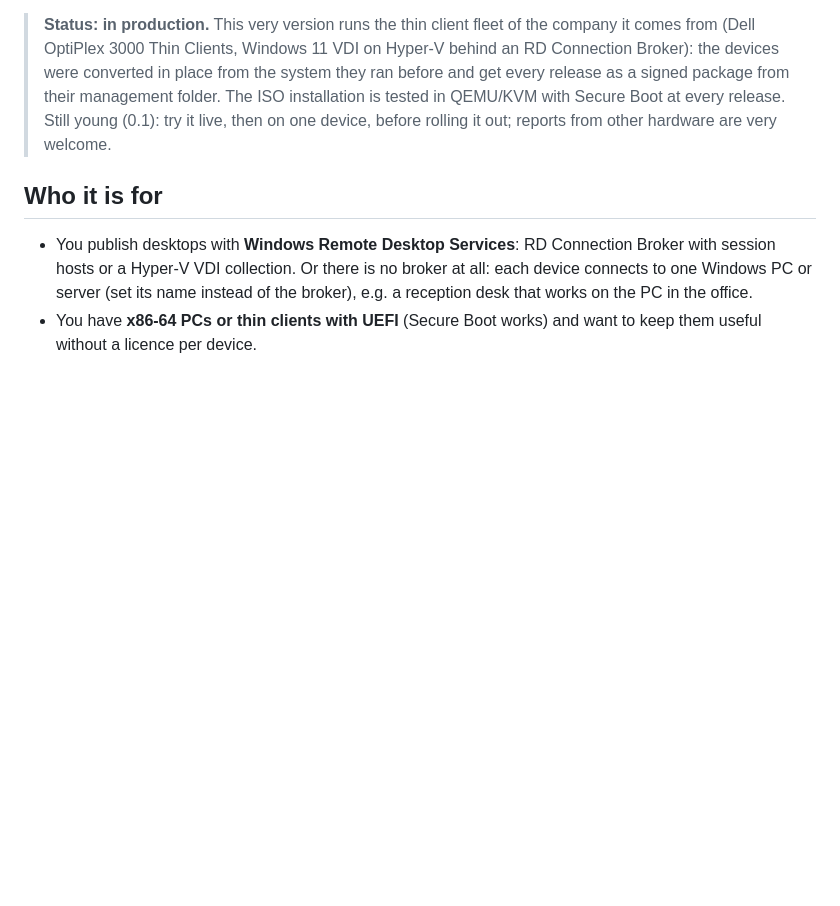
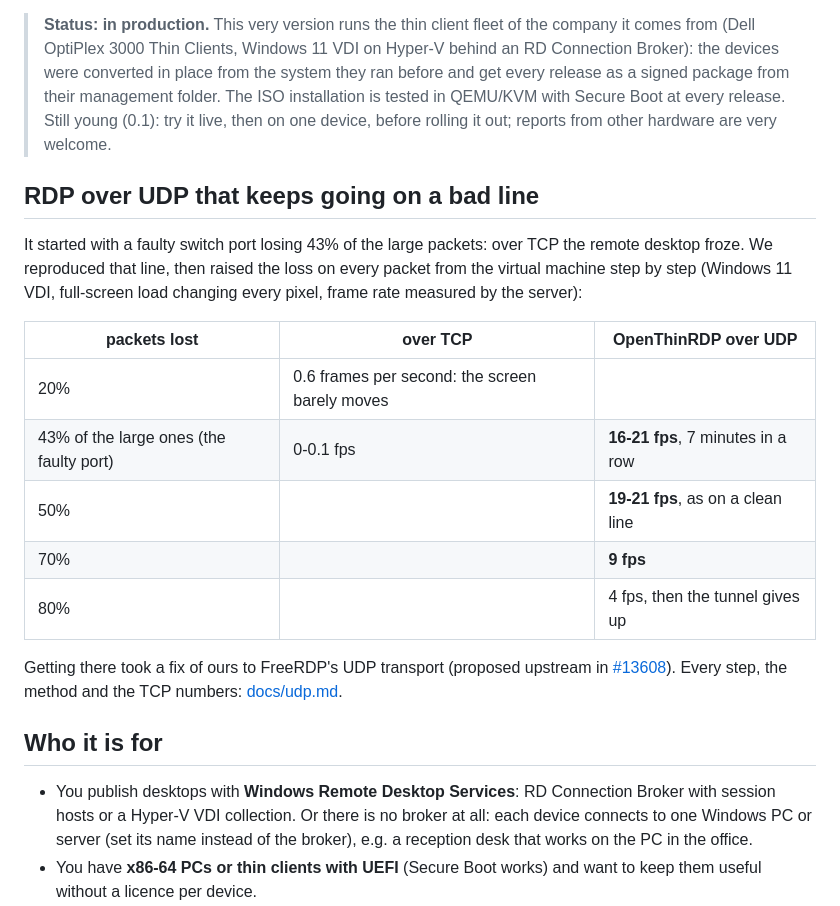
Before and after one commit to Ceschi-ops/openthinrdp, a Markdown page: README.md, the part around the change. Rendered like a GitHub page; blank space fills up the shorter version.

```diff
--- a/README.md
+++ b/README.md
@@ -29,6 +29,24 @@ Clients connected to a Windows 11 VDI on Hyper-V, where the system it comes from
 > converted in place from the system they ran before and get every release as a signed package from their
 > management folder. The ISO installation is tested in QEMU/KVM with Secure Boot at every release. Still young
 > (0.1): try it live, then on one device, before rolling it out; reports from other hardware are very welcome.
+
+## RDP over UDP that keeps going on a bad line
+
+It started with a faulty switch port losing 43% of the large packets: over TCP the remote desktop froze. We
+reproduced that line, then raised the loss on every packet from the virtual machine step by step (Windows 11 VDI,
+full-screen load changing every pixel, frame rate measured by the server):
+
+| packets lost | over TCP | **OpenThinRDP over UDP** |
+|---|---|---|
+| 20% | 0.6 frames per second: the screen barely moves | |
+| 43% of the large ones (the faulty port) | 0-0.1 fps | **16-21 fps**, 7 minutes in a row |
+| 50% | | **19-21 fps**, as on a clean line |
+| 70% | | **9 fps** |
+| 80% | | 4 fps, then the tunnel gives up |
+
+Getting there took a fix of ours to FreeRDP's UDP transport (proposed upstream in
+[#13608](https://github.com/FreeRDP/FreeRDP/pull/13608)). Every step, the method and the TCP numbers:
+[docs/udp.md](docs/udp.md#on-a-lossy-line).
 
 ## Who it is for
 
```
Also changed, not shown: README.it.md (+19 -0 lines).
